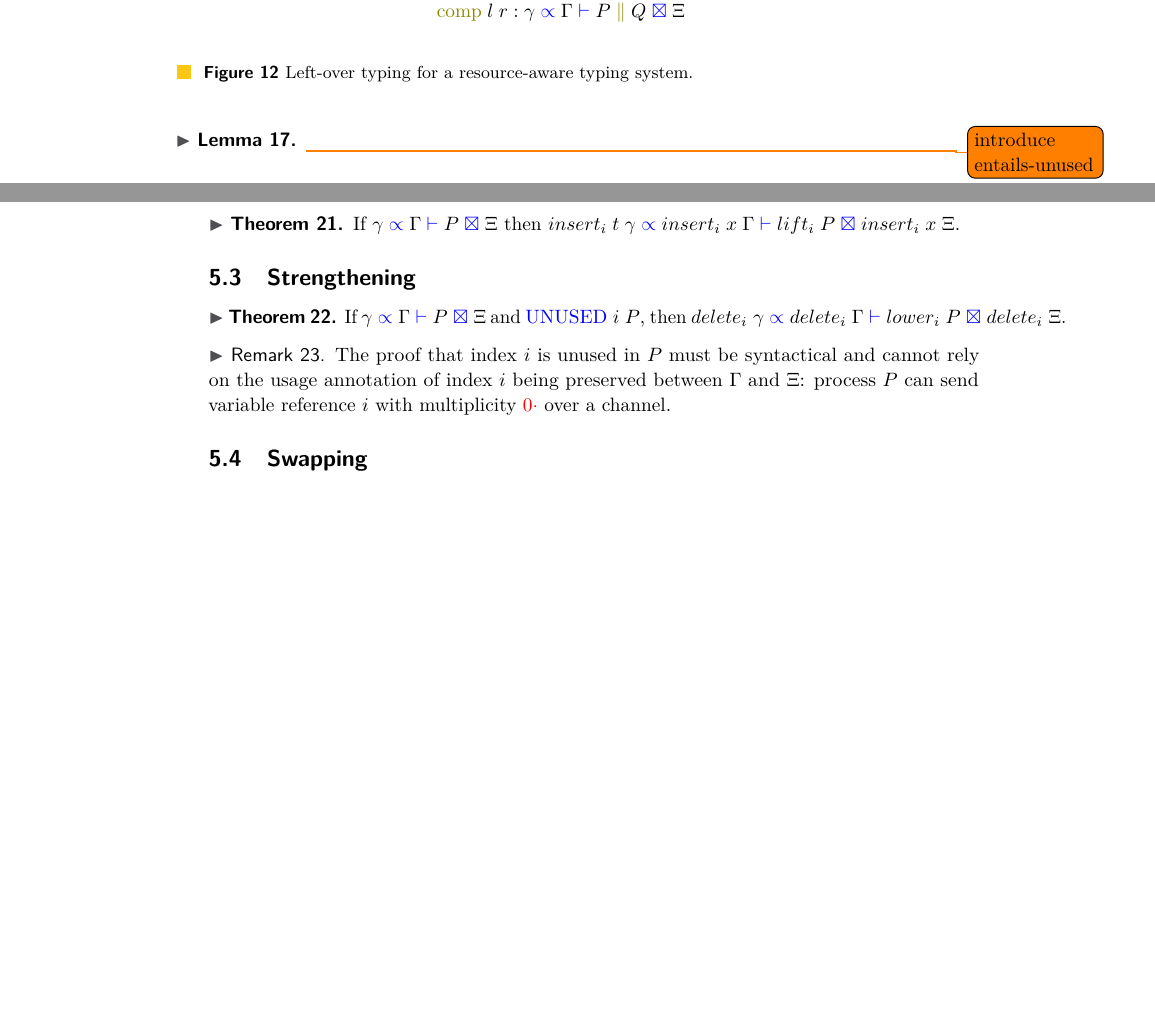
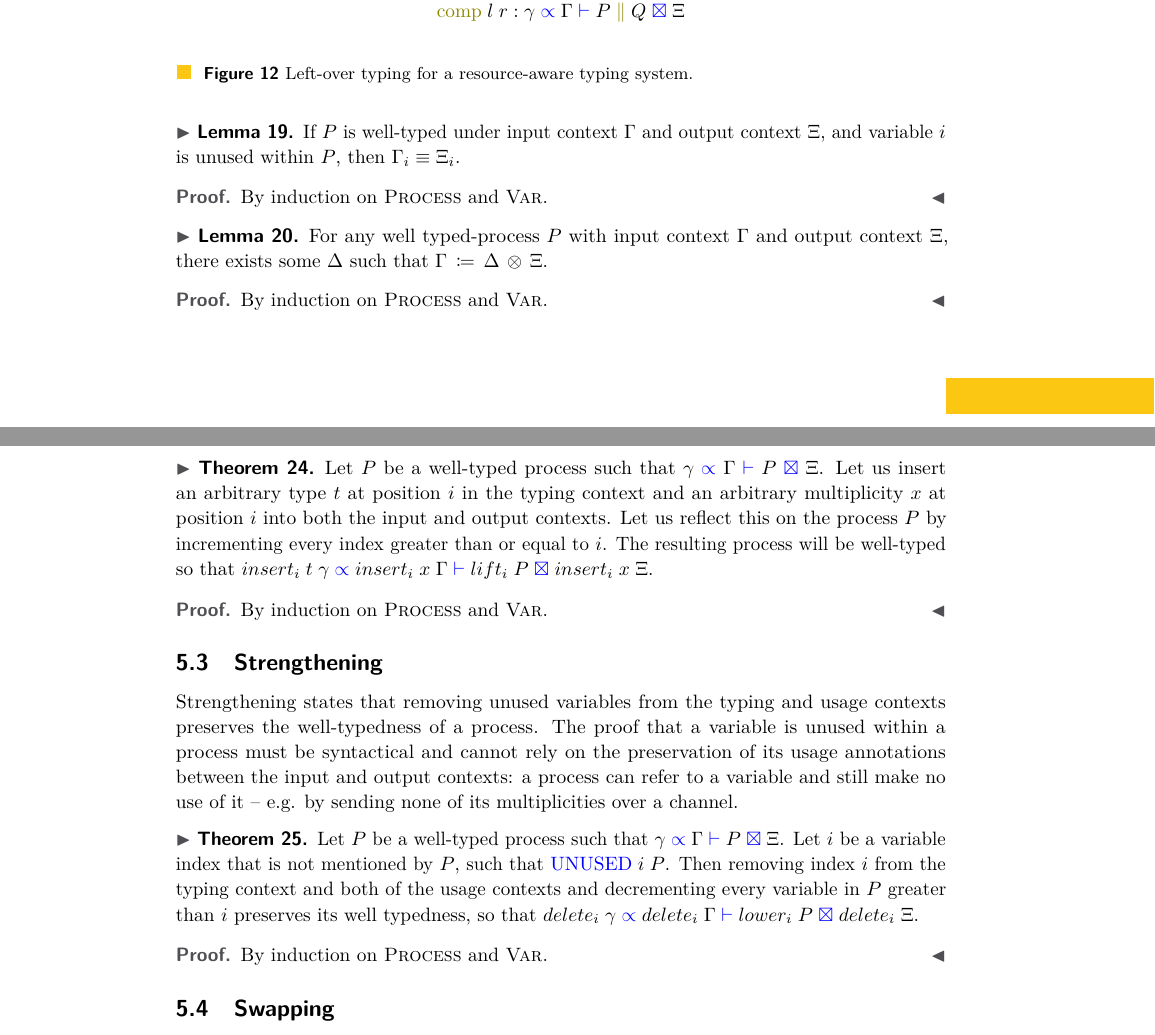
Before and after one commit to umazalakain/typing-linear-pi, a LaTeX paper (paper/paper.tex): two parts of pages 11 and 12 of 14 before the commit and two parts of pages 11 and 13 of 15 after it, joined at a grey line, cut so that both start at the same text, the shorter picture padded with empty space. Compiled offline with pdfLaTeX.

Commit message:
Add weakening and strengthening theorems

```diff
--- a/paper/paper.tex
+++ b/paper/paper.tex
@@ -883,8 +897,20 @@ As a result, the proofs on typing derivations will perform a double induction: o
 \end{nidefinition}
 
 \begin{nilemma}
-\todo{introduce entails-unused}
+  \label{lm:types-unused}
+  If $P$ is well-typed under input context $\Gamma$ and output context $\Xi$, and variable $i$ is unused within $P$, then $\Gamma_i \equiv \Xi_i$.
 \end{nilemma}
+\begin{proof}
+  By induction on \textsc{Process} and \textsc{Var}.
+\end{proof}
+
+\begin{nilemma}
+  \label{lm:types-op}
+  For any well typed-process $P$ with input context $\Gamma$ and output context $\Xi$, there exists some $\Delta$ such that $\opctx{\Gamma}{\Delta}{\Xi}$.
+\end{nilemma}
+\begin{proof}
+  By induction on \textsc{Process} and \textsc{Var}.
+\end{proof}
 
 %%%%%%%%%%%%%%%%%%%%%%%%%%%%%%%%%%%%%%%%%%%%%%%%%%%%%%%%%%%%%%%%%%%
 \section{Subject Reduction}
@@ -941,18 +980,28 @@ Order preserving embeddings model a series of insertions. We only ever need one
 
 \begin{nitheorem}
-  If $\types{\gamma}{\Gamma}{P}{\Xi}$ then $\types{insert_i \; t \; \gamma}{insert_i \; x \; \Gamma}{lift_i \; P}{insert_i \; x \; \Xi}$.
+  Let $P$ be a well-typed process such that $\types{\gamma}{\Gamma}{P}{\Xi}$.
+  Let us insert an arbitrary type $t$ at position $i$ in the typing context and an arbitrary multiplicity $x$ at position $i$ into both the input and output contexts.
+  Let us reflect this on the process $P$ by incrementing every index greater than or equal to $i$.
+  The resulting process will be well-typed so that $\types{insert_i \; t \; \gamma}{insert_i \; x \; \Gamma}{lift_i \; P}{insert_i \; x \; \Xi}$.
 \end{nitheorem}
+\begin{proof}
+  By induction on \textsc{Process} and \textsc{Var}.
+\end{proof}
 
 \subsection{Strengthening}
 %%%%%%%%%%%%%%%%%%%%%%%%%%%%%%%%%%%%%%%%%%%%%%%%%%%%%%%%%%%%%%%%%%%
 
+Strengthening states that removing unused variables from the typing and usage contexts preserves the well-typedness of a process.
+The proof that a variable is unused within a process must be syntactical and cannot rely on the preservation of its usage annotations between the input and output contexts: a process can refer to a variable and still make no use of it -- e.g. by sending none of its multiplicities over a channel.
+
 \begin{nitheorem}
-  If $\types{\gamma}{\Gamma}{P}{\Xi}$ and $\Unused \; i \; P$, then $\types{delete_i \; \gamma}{delete_i \; \Gamma}{lower_i \; P}{delete_i \; \Xi}$.
+  Let $P$ be a well-typed process such that $\types{\gamma}{\Gamma}{P}{\Xi}$.
+  Let $i$ be a variable index that is not mentioned by $P$, such that $\Unused \; i \; P$.
+  Then removing index $i$ from the typing context and both of the usage contexts and decrementing every variable in $P$ greater than $i$ preserves its well typedness, so that $\types{delete_i \; \gamma}{delete_i \; \Gamma}{lower_i \; P}{delete_i \; \Xi}$.
 \end{nitheorem}
-
-\begin{remark}
-  The proof that index $i$ is unused in $P$ must be syntactical and cannot rely on the usage annotation of index $i$ being preserved between $\Gamma$ and $\Xi$: process $P$ can send variable reference $i$ with multiplicity $\zero$ over a channel.
-\end{remark}
+\begin{proof}
+  By induction on \textsc{Process} and \textsc{Var}.
+\end{proof}
 
 \subsection{Swapping}
 %%%%%%%%%%%%%%%%%%%%%%%%%%%%%%%%%%%%%%%%%%%%%%%%%%%%%%%%%%%%%%%%%%%
```
Also changed, not shown: paper/paper.tex (55 more changed lines).
